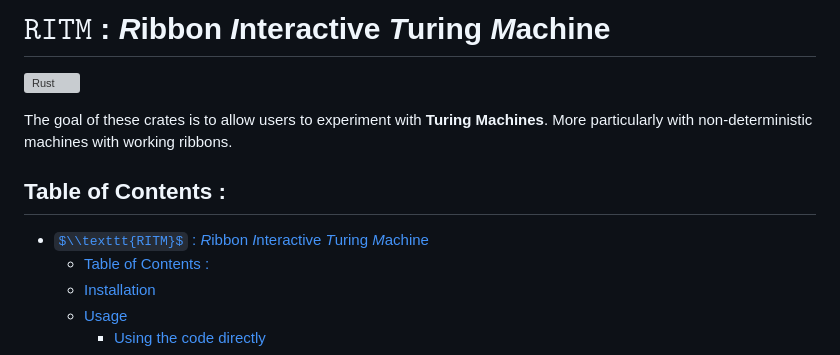
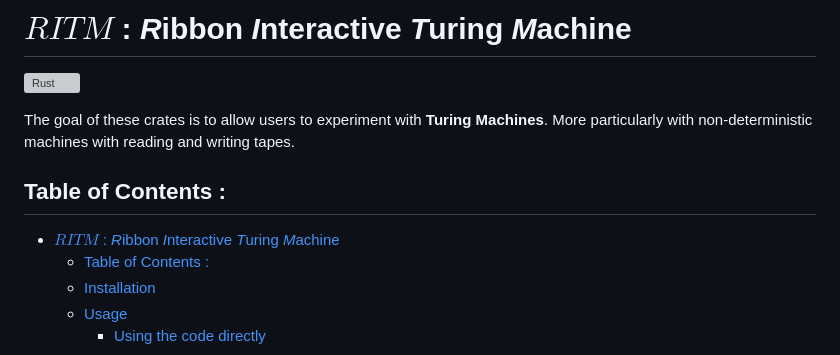
Before and after one commit to PizzaManStarted/ritm, a Markdown page: README.md, the part around one of its changes. Rendered like a GitHub page; some formulas as TeX source; grey boxes are pictures that could not be loaded.

```diff
--- a/README.md
+++ b/README.md
@@ -1,12 +1,12 @@
-# $\texttt{RITM}$ : *R*ibbon *I*nteractive *T*uring *M*achine
+# $RITM$ : *R*ibbon *I*nteractive *T*uring *M*achine
 
 [![Rust](https://github.com/PizzaManStarted/ritm/actions/workflows/rust.yml/badge.svg?branch=main)](https://github.com/PizzaManStarted/ritm/actions/workflows/rust.yml)
 
-The goal of these crates is to allow users to experiment with **Turing Machines**. More particularly with non-deterministic machines with working ribbons.
+The goal of these crates is to allow users to experiment with **Turing Machines**. More particularly with non-deterministic machines with reading and writing tapes.
 
 ## Table of Contents :
 
-- [$\\texttt{RITM}$ : *R*ibbon *I*nteractive *T*uring *M*achine](#textttritm--ribbon-interactive-turing-machine)
+- [$RITM$ : *R*ibbon *I*nteractive *T*uring *M*achine](#ritm--ribbon-interactive-turing-machine)
   - [Table of Contents :](#table-of-contents-)
   - [Installation](#installation)
   - [Usage](#usage)
```
Also changed, not shown: other parts of README.md (+21 -21 lines).
